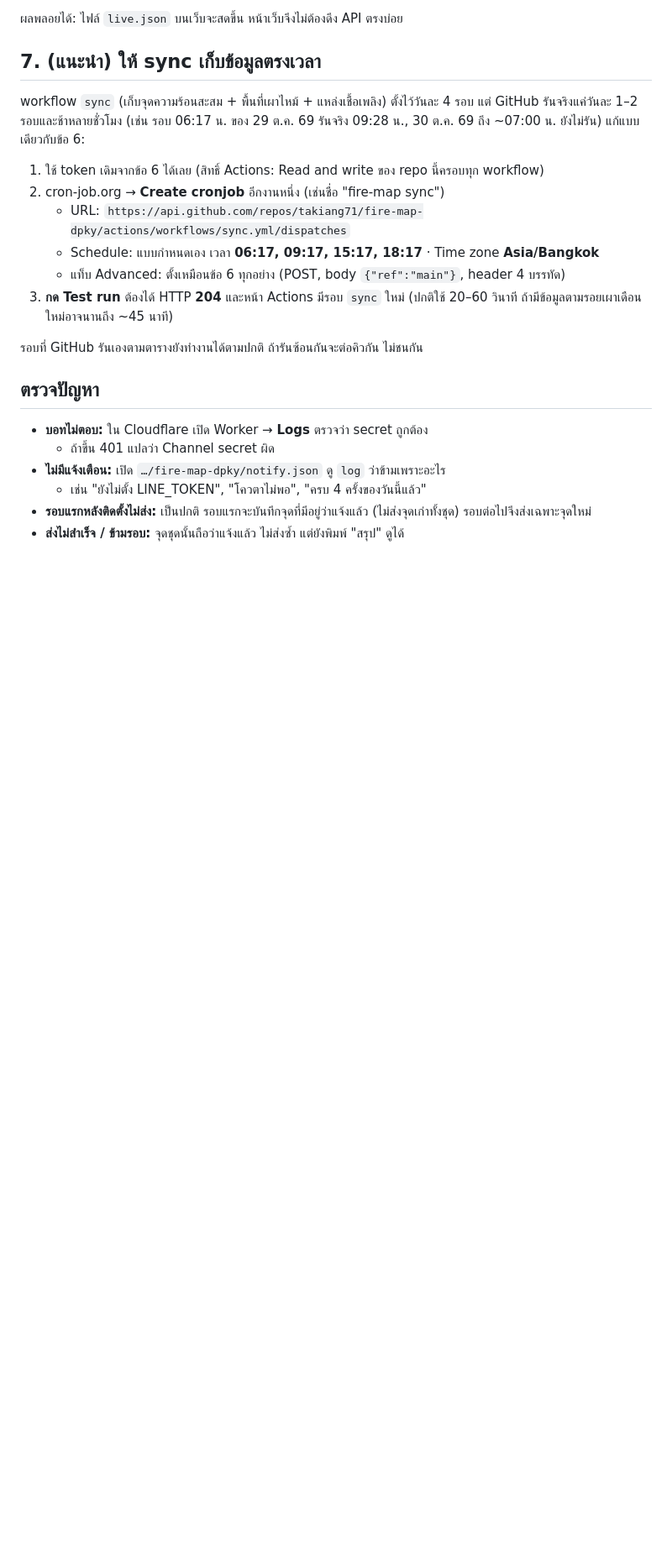
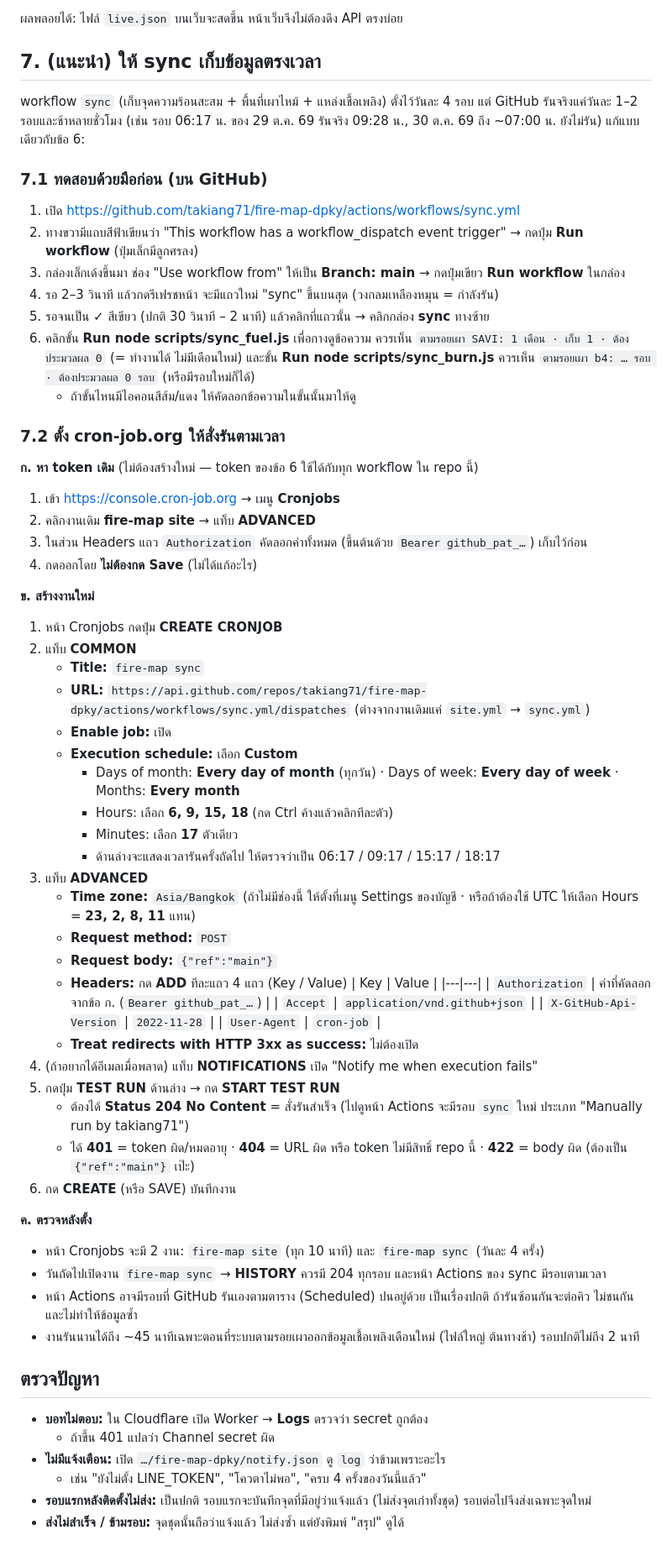
Before and after one commit to takiang71/fire-map-dpky, a Markdown page: docs/line-bot.md, the part around the change. Shown at 84% size. Rendered like a GitHub page; blank space fills up the shorter version.

Commit message:
คู่มือข้อ 7: ขั้นตอนละเอียด ทดสอบ Run workflow และตั้ง cron-job.org สั่งรัน sync
Co-Authored-By: Claude Opus 5.5 <noreply@anthropic.com>

```diff
--- a/docs/line-bot.md
+++ b/docs/line-bot.md
@@ -123,14 +123,61 @@ LINE_TOKEN=<token> node scripts/line_notify.js --validate
 workflow `sync` (เก็บจุดความร้อนสะสม + พื้นที่เผาไหม้ + แหล่งเชื้อเพลิง) ตั้งไว้วันละ 4 รอบ แต่ GitHub รันจริงแค่วันละ 1–2 รอบและช้าหลายชั่วโมง
 (เช่น รอบ 06:17 น. ของ 29 ต.ค. 69 รันจริง 09:28 น., 30 ต.ค. 69 ถึง ~07:00 น. ยังไม่รัน) แก้แบบเดียวกับข้อ 6:
 
-1. ใช้ token เดิมจากข้อ 6 ได้เลย (สิทธิ์ Actions: Read and write ของ repo นี้ครอบทุก workflow)
-2. cron-job.org → **Create cronjob** อีกงานหนึ่ง (เช่นชื่อ "fire-map sync")
-   - URL: `https://api.github.com/repos/takiang71/fire-map-dpky/actions/workflows/sync.yml/dispatches`
-   - Schedule: แบบกำหนดเอง เวลา **06:17, 09:17, 15:17, 18:17** · Time zone **Asia/Bangkok**
-   - แท็บ Advanced: ตั้งเหมือนข้อ 6 ทุกอย่าง (POST, body `{"ref":"main"}`, header 4 บรรทัด)
-3. **กด Test run** ต้องได้ HTTP **204** และหน้า Actions มีรอบ `sync` ใหม่ (ปกติใช้ 20–60 วินาที ถ้ามีข้อมูลตามรอยเผาเดือนใหม่อาจนานถึง ~45 นาที)
+### 7.1 ทดสอบด้วยมือก่อน (บน GitHub)
 
-รอบที่ GitHub รันเองตามตารางยังทำงานได้ตามปกติ ถ้ารันซ้อนกันจะต่อคิวกัน ไม่ชนกัน
+1. เปิด https://github.com/takiang71/fire-map-dpky/actions/workflows/sync.yml
+2. ทางขวามีแถบสีฟ้าเขียนว่า "This workflow has a workflow_dispatch event trigger" → กดปุ่ม **Run workflow** (ปุ่มเล็กมีลูกศรลง)
+3. กล่องเล็กเด้งขึ้นมา ช่อง "Use workflow from" ให้เป็น **Branch: main** → กดปุ่มเขียว **Run workflow** ในกล่อง
+4. รอ 2–3 วินาที แล้วกดรีเฟรชหน้า จะมีแถวใหม่ "sync" ขึ้นบนสุด (วงกลมเหลืองหมุน = กำลังรัน)
+5. รอจนเป็น ✓ สีเขียว (ปกติ 30 วินาที – 2 นาที) แล้วคลิกที่แถวนั้น → คลิกกล่อง **sync** ทางซ้าย
+6. คลิกขั้น **Run node scripts/sync_fuel.js** เพื่อกางดูข้อความ ควรเห็น
+   `ตามรอยเผา SAVI: 1 เดือน · เก็บ 1 · ต้องประมวลผล 0` (= ทำงานได้ ไม่มีเดือนใหม่)
+   และขั้น **Run node scripts/sync_burn.js** ควรเห็น `ตามรอยเผา b4: … รอบ · ต้องประมวลผล 0 รอบ` (หรือมีรอบใหม่ก็ได้)
+   - ถ้าขั้นไหนมีไอคอนสีส้ม/แดง ให้คัดลอกข้อความในขั้นนั้นมาให้ดู
+
+### 7.2 ตั้ง cron-job.org ให้สั่งรันตามเวลา
+
+**ก. หา token เดิม** (ไม่ต้องสร้างใหม่ — token ของข้อ 6 ใช้ได้กับทุก workflow ใน repo นี้)
+1. เข้า https://console.cron-job.org → เมนู **Cronjobs**
+2. คลิกงานเดิม **fire-map site** → แท็บ **ADVANCED**
+3. ในส่วน Headers แถว `Authorization` คัดลอกค่าทั้งหมด (ขึ้นต้นด้วย `Bearer github_pat_…`) เก็บไว้ก่อน
+4. กดออกโดย **ไม่ต้องกด Save** (ไม่ได้แก้อะไร)
+
+**ข. สร้างงานใหม่**
+1. หน้า Cronjobs กดปุ่ม **CREATE CRONJOB**
+2. แท็บ **COMMON**
+   - **Title:** `fire-map sync`
+   - **URL:** `https://api.github.com/repos/takiang71/fire-map-dpky/actions/workflows/sync.yml/dispatches`
+     (ต่างจากงานเดิมแค่ `site.yml` → `sync.yml`)
+   - **Enable job:** เปิด
+   - **Execution schedule:** เลือก **Custom**
+     - Days of month: **Every day of month** (ทุกวัน) · Days of week: **Every day of week** · Months: **Every month**
+     - Hours: เลือก **6, 9, 15, 18** (กด Ctrl ค้างแล้วคลิกทีละตัว)
+     - Minutes: เลือก **17** ตัวเดียว
+     - ด้านล่างจะแสดงเวลารันครั้งถัดไป ให้ตรวจว่าเป็น 06:17 / 09:17 / 15:17 / 18:17
+3. แท็บ **ADVANCED**
+   - **Time zone:** `Asia/Bangkok` (ถ้าไม่มีช่องนี้ ให้ตั้งที่เมนู Settings ของบัญชี · หรือถ้าต้องใช้ UTC ให้เลือก Hours = **23, 2, 8, 11** แทน)
+   - **Request method:** `POST`
+   - **Request body:** `{"ref":"main"}`
+   - **Headers:** กด **ADD** ทีละแถว 4 แถว (Key / Value)
+     | Key | Value |
+     |---|---|
+     | `Authorization` | ค่าที่คัดลอกจากข้อ ก. (`Bearer github_pat_…`) |
+     | `Accept` | `application/vnd.github+json` |
+     | `X-GitHub-Api-Version` | `2022-11-28` |
+     | `User-Agent` | `cron-job` |
+   - **Treat redirects with HTTP 3xx as success:** ไม่ต้องเปิด
+4. (ถ้าอยากได้อีเมลเมื่อพลาด) แท็บ **NOTIFICATIONS** เปิด "Notify me when execution fails"
+5. กดปุ่ม **TEST RUN** ด้านล่าง → กด **START TEST RUN**
+   - ต้องได้ **Status 204 No Content** = สั่งรันสำเร็จ (ไปดูหน้า Actions จะมีรอบ `sync` ใหม่ ประเภท "Manually run by takiang71")
+   - ได้ **401** = token ผิด/หมดอายุ · **404** = URL ผิด หรือ token ไม่มีสิทธิ์ repo นี้ · **422** = body ผิด (ต้องเป็น `{"ref":"main"}` เป๊ะ)
+6. กด **CREATE** (หรือ SAVE) บันทึกงาน
+
+**ค. ตรวจหลังตั้ง**
+- หน้า Cronjobs จะมี 2 งาน: `fire-map site` (ทุก 10 นาที) และ `fire-map sync` (วันละ 4 ครั้ง)
+- วันถัดไปเปิดงาน `fire-map sync` → **HISTORY** ควรมี 204 ทุกรอบ และหน้า Actions ของ sync มีรอบตามเวลา
+- หน้า Actions อาจมีรอบที่ GitHub รันเองตามตาราง (Scheduled) ปนอยู่ด้วย เป็นเรื่องปกติ ถ้ารันซ้อนกันจะต่อคิว ไม่ชนกัน และไม่ทำให้ข้อมูลซ้ำ
+- งานรันนานได้ถึง ~45 นาทีเฉพาะตอนที่ระบบตามรอยเผาออกข้อมูลเชื้อเพลิงเดือนใหม่ (ไฟล์ใหญ่ ต้นทางช้า) รอบปกติไม่ถึง 2 นาที
 
 ## ตรวจปัญหา
 
```
